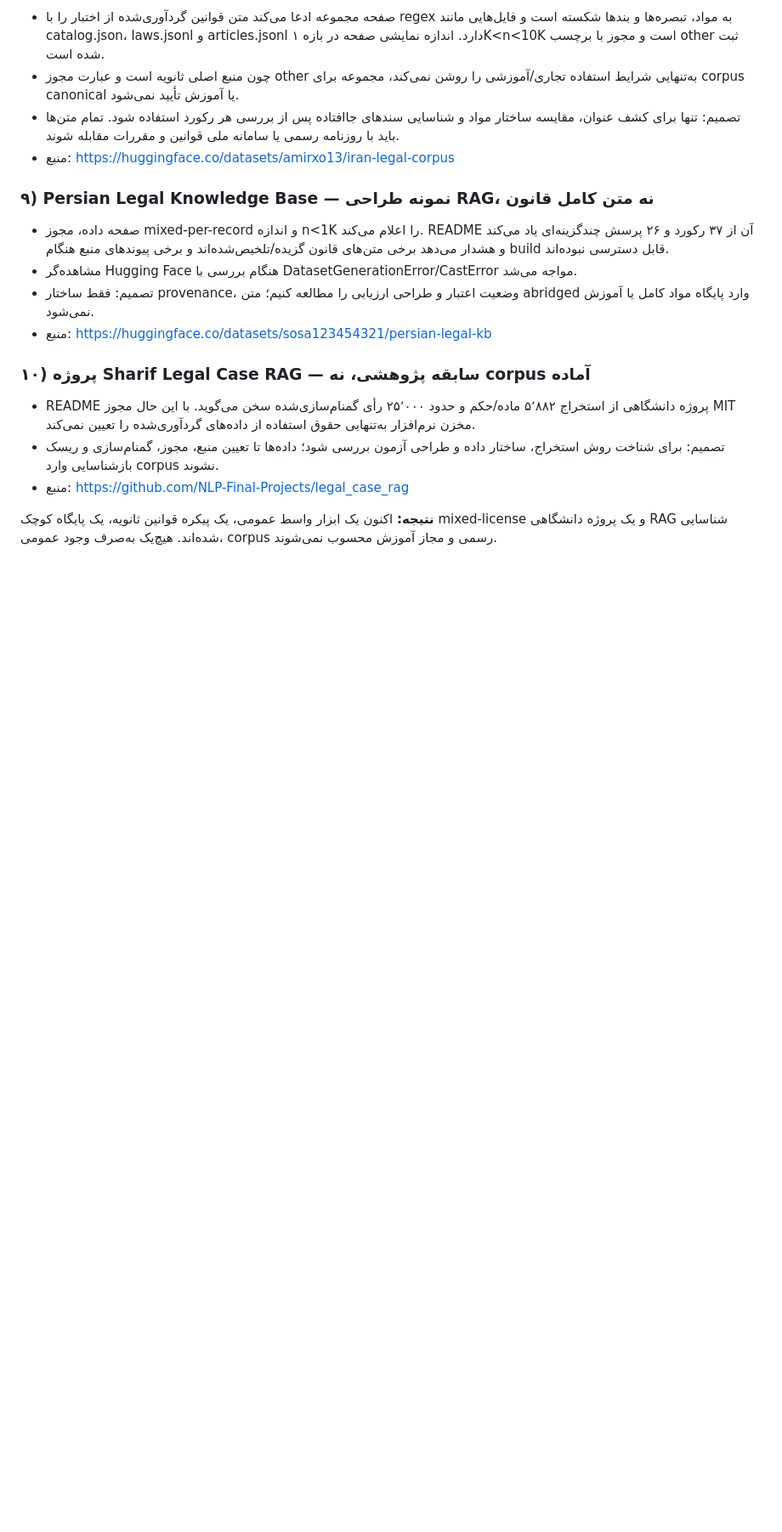
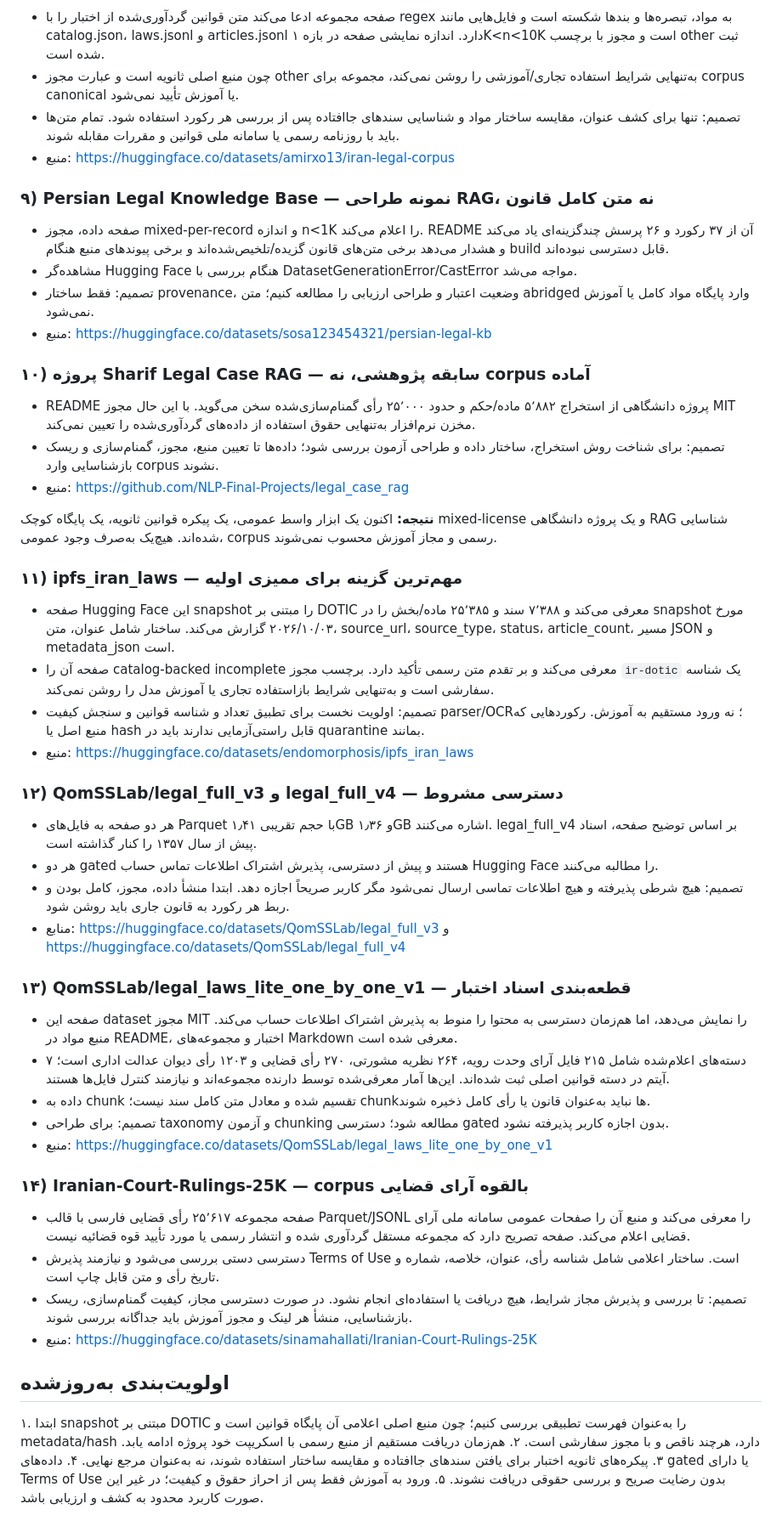
Before and after one commit to imanmoazzamvahid-lgtm/amlak058-site, a Markdown page: iran-llm/data/DATA_SOURCE_DECISIONS.md, the part around the change. Shown at 85% size. Drawn GitHub-style; blank space fills up the shorter version.

Commit message:
Prioritize DOTIC snapshot and document gated legal datasets

```diff
--- a/iran-llm/data/DATA_SOURCE_DECISIONS.md
+++ b/iran-llm/data/DATA_SOURCE_DECISIONS.md
@@ -67,3 +67,35 @@
 - منبع: https://github.com/NLP-Final-Projects/legal_case_rag
 
 **نتیجه:** اکنون یک ابزار واسط عمومی، یک پیکره قوانین ثانویه، یک پایگاه کوچک mixed-license و یک پروژه دانشگاهی RAG شناسایی شده‌اند. هیچ‌یک به‌صرف وجود عمومی، corpus رسمی و مجاز آموزش محسوب نمی‌شوند.
+### ۱۱) ipfs_iran_laws — مهم‌ترین گزینه برای ممیزی اولیه
+- صفحه Hugging Face این snapshot را مبتنی بر DOTIC معرفی می‌کند و ۷٬۳۸۸ سند و ۲۵٬۳۸۵ ماده/بخش را در snapshot مورخ ۲۰۲۶/۱۰/۰۳ گزارش می‌کند. ساختار شامل عنوان، متن، source_url، source_type، status، article_count، مسیر JSON و metadata_json است.
+- صفحه آن را catalog-backed incomplete معرفی می‌کند و بر تقدم متن رسمی تأکید دارد. برچسب مجوز `ir-dotic` یک شناسه سفارشی است و به‌تنهایی شرایط بازاستفاده تجاری یا آموزش مدل را روشن نمی‌کند.
+- تصمیم: اولویت نخست برای تطبیق تعداد و شناسه قوانین و سنجش کیفیت parser/OCR؛ نه ورود مستقیم به آموزش. رکوردهایی که منبع اصل یا hash قابل راستی‌آزمایی ندارند باید در quarantine بمانند.
+- منبع: https://huggingface.co/datasets/endomorphosis/ipfs_iran_laws
+
+### ۱۲) QomSSLab/legal_full_v3 و legal_full_v4 — دسترسی مشروط
+- هر دو صفحه به فایل‌های Parquet با حجم تقریبی ۱٫۴۱GB و ۱٫۳۶GB اشاره می‌کنند. legal_full_v4 بر اساس توضیح صفحه، اسناد پیش از سال ۱۳۵۷ را کنار گذاشته است.
+- هر دو gated هستند و پیش از دسترسی، پذیرش اشتراک اطلاعات تماس حساب Hugging Face را مطالبه می‌کنند.
+- تصمیم: هیچ شرطی پذیرفته و هیچ اطلاعات تماسی ارسال نمی‌شود مگر کاربر صریحاً اجازه دهد. ابتدا منشأ داده، مجوز، کامل بودن و ربط هر رکورد به قانون جاری باید روشن شود.
+- منابع: https://huggingface.co/datasets/QomSSLab/legal_full_v3 و https://huggingface.co/datasets/QomSSLab/legal_full_v4
+
+### ۱۳) QomSSLab/legal_laws_lite_one_by_one_v1 — قطعه‌بندی اسناد اختبار
+- صفحه این dataset مجوز MIT را نمایش می‌دهد، اما هم‌زمان دسترسی به محتوا را منوط به پذیرش اشتراک اطلاعات حساب می‌کند. منبع مواد در README، اختبار و مجموعه‌های Markdown معرفی شده است.
+- دسته‌های اعلام‌شده شامل ۲۱۵ فایل آرای وحدت رویه، ۲۶۴ نظریه مشورتی، ۲۷۰ رأی قضایی و ۱۲۰۳ رأی دیوان عدالت اداری است؛ ۷ آیتم در دسته قوانین اصلی ثبت شده‌اند. این‌ها آمار معرفی‌شده توسط دارنده مجموعه‌اند و نیازمند کنترل فایل‌ها هستند.
+- داده به chunk تقسیم شده و معادل متن کامل سند نیست؛ chunkها نباید به‌عنوان قانون یا رأی کامل ذخیره شوند.
+- تصمیم: برای طراحی taxonomy و آزمون chunking مطالعه شود؛ دسترسی gated بدون اجازه کاربر پذیرفته نشود.
+- منبع: https://huggingface.co/datasets/QomSSLab/legal_laws_lite_one_by_one_v1
+
+### ۱۴) Iranian-Court-Rulings-25K — corpus بالقوه آرای قضایی
+- صفحه مجموعه ۲۵٬۶۱۷ رأی قضایی فارسی با قالب Parquet/JSONL را معرفی می‌کند و منبع آن را صفحات عمومی سامانه ملی آرای قضایی اعلام می‌کند. صفحه تصریح دارد که مجموعه مستقل گردآوری شده و انتشار رسمی یا مورد تأیید قوه قضائیه نیست.
+- دسترسی دستی بررسی می‌شود و نیازمند پذیرش Terms of Use است. ساختار اعلامی شامل شناسه رأی، عنوان، خلاصه، شماره و تاریخ رأی و متن قابل چاپ است.
+- تصمیم: تا بررسی و پذیرش مجاز شرایط، هیچ دریافت یا استفاده‌ای انجام نشود. در صورت دسترسی مجاز، کیفیت گمنام‌سازی، ریسک بازشناسایی، منشأ هر لینک و مجوز آموزش باید جداگانه بررسی شوند.
+- منبع: https://huggingface.co/datasets/sinamahallati/Iranian-Court-Rulings-25K
+
+## اولویت‌بندی به‌روزشده
+
+۱. ابتدا snapshot مبتنی بر DOTIC را به‌عنوان فهرست تطبیقی بررسی کنیم؛ چون منبع اصلی اعلامی آن پایگاه قوانین است و metadata/hash دارد، هرچند ناقص و با مجوز سفارشی است.
+۲. هم‌زمان دریافت مستقیم از منبع رسمی با اسکریپت خود پروژه ادامه یابد.
+۳. پیکره‌های ثانویه اختبار برای یافتن سندهای جاافتاده و مقایسه ساختار استفاده شوند، نه به‌عنوان مرجع نهایی.
+۴. داده‌های gated یا دارای Terms of Use بدون رضایت صریح و بررسی حقوقی دریافت نشوند.
+۵. ورود به آموزش فقط پس از احراز حقوق و کیفیت؛ در غیر این صورت کاربرد محدود به کشف و ارزیابی باشد.
```
